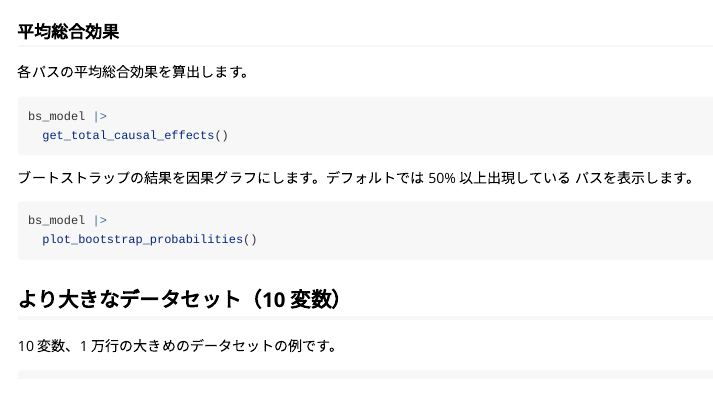
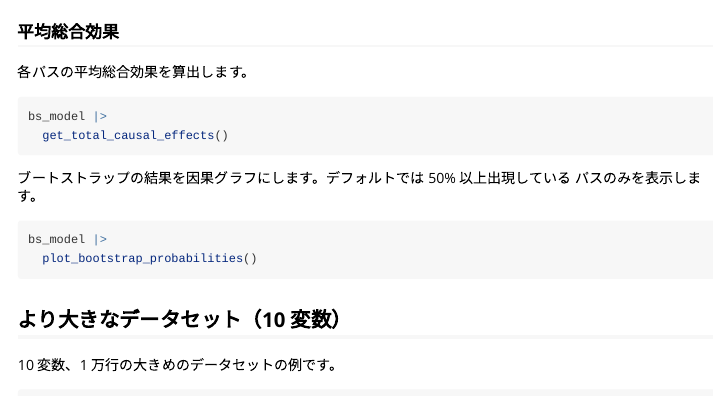
Before and after one commit to morimotoosamu/lingamr, an R Markdown document (vignettes/lingamr.Rmd): the page in a window 1100 px wide, from 5280 px down. Rendered offline with R 4.5, knitr and Pandoc, with nearby package versions; the code chunks are not run, so their results and figures are left out.

Commit message:
Update vignettes

````diff
--- a/vignettes/lingamr.Rmd
+++ b/vignettes/lingamr.Rmd
@@ -336,7 +336,7 @@ bs_model |>
 ```
 
 ブートストラップの結果を因果グラフにします。デフォルトでは 50% 以上出現している
-パスを表示します。
+パスのみを表示します。
 
 ```{r plot_bootstrap_probabilities}
 bs_model |>
````
